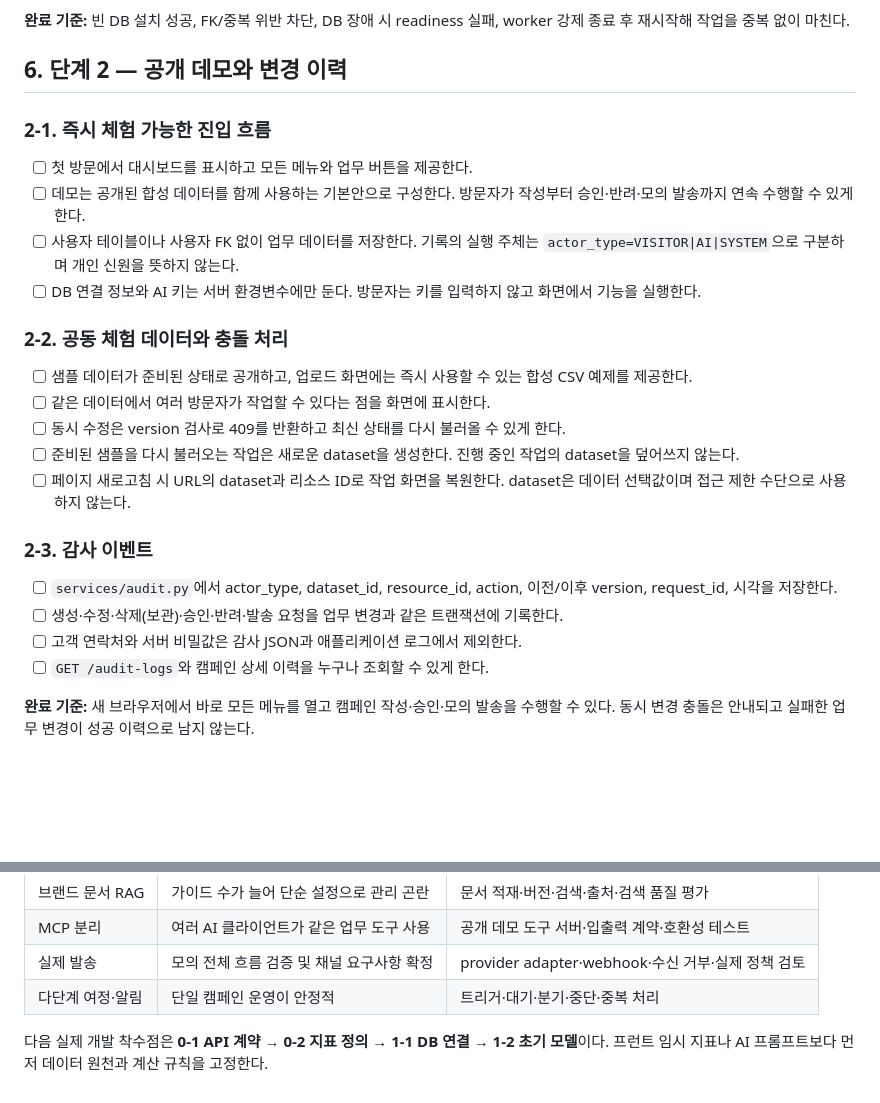
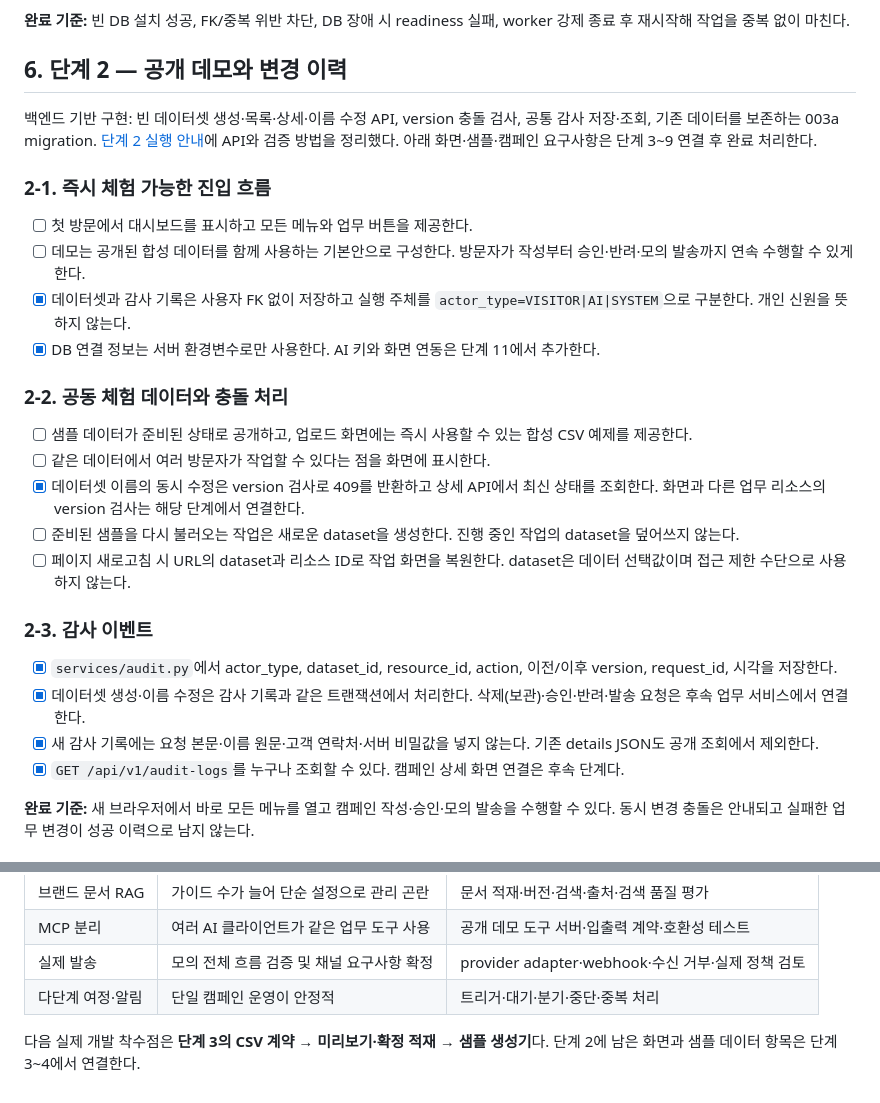
Before and after one commit to myjhye/crm_ai_campaign_automation_tool, a Markdown page: docs/detailed_implementation_plan.md, 2 parts joined by grey strips. GitHub-like rendering; blank space fills up the shorter version.

```diff
--- a/docs/detailed_implementation_plan.md
+++ b/docs/detailed_implementation_plan.md
@@ -198,27 +198,29 @@ DB 접근은 SQLAlchemy 동기 세션을 기본안으로 한다. 동기 DB 작
 
 ## 6. 단계 2 — 공개 데모와 변경 이력
 
+백엔드 기반 구현: 빈 데이터셋 생성·목록·상세·이름 수정 API, version 충돌 검사, 공통 감사 저장·조회, 기존 데이터를 보존하는 003a migration. [단계 2 실행 안내](phase_2_demo_audit.md)에 API와 검증 방법을 정리했다. 아래 화면·샘플·캠페인 요구사항은 단계 3~9 연결 후 완료 처리한다.
+
 ### 2-1. 즉시 체험 가능한 진입 흐름
 
 - [ ] 첫 방문에서 대시보드를 표시하고 모든 메뉴와 업무 버튼을 제공한다.
 - [ ] 데모는 공개된 합성 데이터를 함께 사용하는 기본안으로 구성한다. 방문자가 작성부터 승인·반려·모의 발송까지 연속 수행할 수 있게 한다.
-- [ ] 사용자 테이블이나 사용자 FK 없이 업무 데이터를 저장한다. 기록의 실행 주체는 `actor_type=VISITOR|AI|SYSTEM`으로 구분하며 개인 신원을 뜻하지 않는다.
-- [ ] DB 연결 정보와 AI 키는 서버 환경변수에만 둔다. 방문자는 키를 입력하지 않고 화면에서 기능을 실행한다.
+- [x] 데이터셋과 감사 기록은 사용자 FK 없이 저장하고 실행 주체를 `actor_type=VISITOR|AI|SYSTEM`으로 구분한다. 개인 신원을 뜻하지 않는다.
+- [x] DB 연결 정보는 서버 환경변수로만 사용한다. AI 키와 화면 연동은 단계 11에서 추가한다.
 
 ### 2-2. 공동 체험 데이터와 충돌 처리
 
 - [ ] 샘플 데이터가 준비된 상태로 공개하고, 업로드 화면에는 즉시 사용할 수 있는 합성 CSV 예제를 제공한다.
 - [ ] 같은 데이터에서 여러 방문자가 작업할 수 있다는 점을 화면에 표시한다.
-- [ ] 동시 수정은 version 검사로 409를 반환하고 최신 상태를 다시 불러올 수 있게 한다.
+- [x] 데이터셋 이름의 동시 수정은 version 검사로 409를 반환하고 상세 API에서 최신 상태를 조회한다. 화면과 다른 업무 리소스의 version 검사는 해당 단계에서 연결한다.
 - [ ] 준비된 샘플을 다시 불러오는 작업은 새로운 dataset을 생성한다. 진행 중인 작업의 dataset을 덮어쓰지 않는다.
 - [ ] 페이지 새로고침 시 URL의 dataset과 리소스 ID로 작업 화면을 복원한다. dataset은 데이터 선택값이며 접근 제한 수단으로 사용하지 않는다.
 
 ### 2-3. 감사 이벤트
 
-- [ ] `services/audit.py`에서 actor_type, dataset_id, resource_id, action, 이전/이후 version, request_id, 시각을 저장한다.
-- [ ] 생성·수정·삭제(보관)·승인·반려·발송 요청을 업무 변경과 같은 트랜잭션에 기록한다.
-- [ ] 고객 연락처와 서버 비밀값은 감사 JSON과 애플리케이션 로그에서 제외한다.
-- [ ] `GET /audit-logs`와 캠페인 상세 이력을 누구나 조회할 수 있게 한다.
+- [x] `services/audit.py`에서 actor_type, dataset_id, resource_id, action, 이전/이후 version, request_id, 시각을 저장한다.
+- [x] 데이터셋 생성·이름 수정은 감사 기록과 같은 트랜잭션에서 처리한다. 삭제(보관)·승인·반려·발송 요청은 후속 업무 서비스에서 연결한다.
+- [x] 새 감사 기록에는 요청 본문·이름 원문·고객 연락처·서버 비밀값을 넣지 않는다. 기존 details JSON도 공개 조회에서 제외한다.
+- [x] `GET /api/v1/audit-logs`를 누구나 조회할 수 있다. 캠페인 상세 화면 연결은 후속 단계다.
 
 **완료 기준:** 새 브라우저에서 바로 모든 메뉴를 열고 캠페인 작성·승인·모의 발송을 수행할 수 있다. 동시 변경 충돌은 안내되고 실패한 업무 변경이 성공 이력으로 남지 않는다.
 
@@ -679,4 +681,4 @@ SQLite로 통과한 테스트를 PostgreSQL 잠금·JSONB 검증의 대체로
 | 실제 발송 | 모의 전체 흐름 검증 및 채널 요구사항 확정 | provider adapter·webhook·수신 거부·실제 정책 검토 |
 | 다단계 여정·알림 | 단일 캠페인 운영이 안정적 | 트리거·대기·분기·중단·중복 처리 |
 
-다음 실제 개발 착수점은 **0-1 API 계약 → 0-2 지표 정의 → 1-1 DB 연결 → 1-2 초기 모델**이다. 프런트 임시 지표나 AI 프롬프트보다 먼저 데이터 원천과 계산 규칙을 고정한다.
+다음 실제 개발 착수점은 **단계 3의 CSV 계약 → 미리보기·확정 적재 → 샘플 생성기**다. 단계 2에 남은 화면과 샘플 데이터 항목은 단계 3~4에서 연결한다.
```
Also changed, not shown: README.md (+9 -2 lines), docs/phase_2_demo_audit.md (added, +104 -0 lines).
